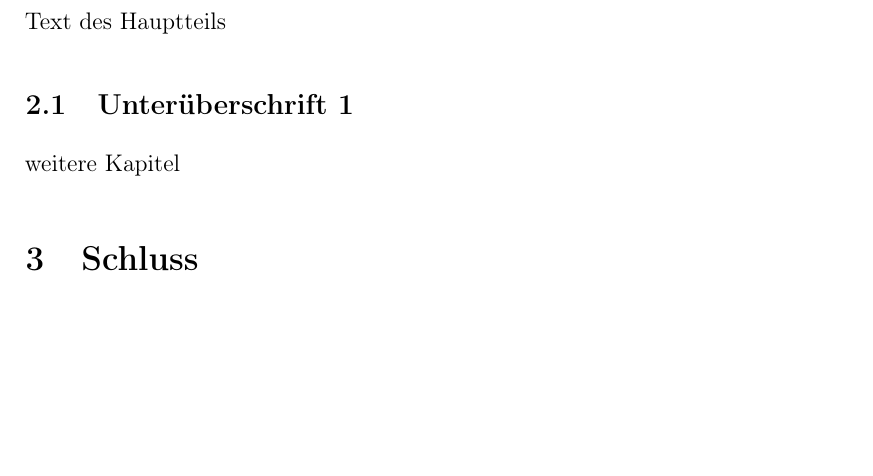
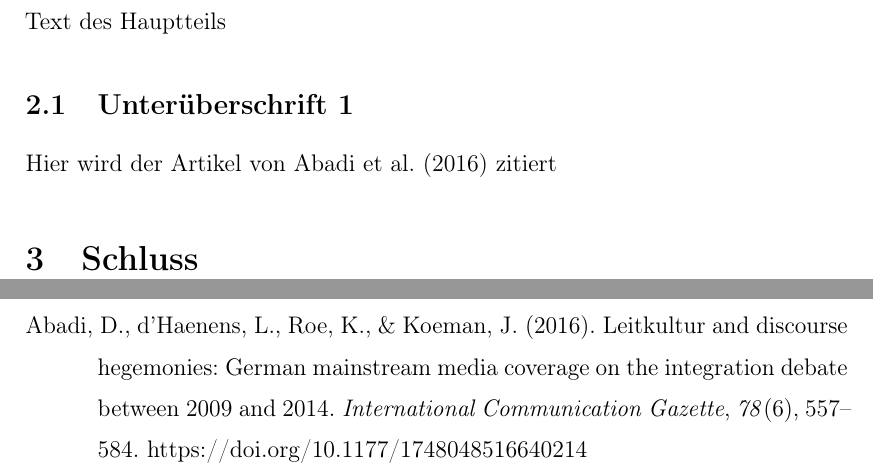
Before and after one commit to luerhard/Hausarbeitsvorlage-Latex, a LaTeX document (main.tex, which reads literatur/bibliography.bib): part of page 4 of 5 before the commit and two parts of pages 3 and 4 of 5 after it, the two joined at a grey line, cut so that both start at the same text, the shorter picture padded with empty space. Compiled offline with pdfLaTeX.

Commit message:
Beispiel pdf + Literaturangabe hinzugefügt

```diff
--- a/literatur/bibliography.bib
+++ b/literatur/bibliography.bib
@@ -0,0 +5,2 @@
+ title = {{Leitkultur and discourse hegemonies: German mainstream media coverage on the integration debate between 2009 and 2014}},
+ pages = {557--584},
@@ -0,0 +10,3 @@
+ journal = {{International Communication Gazette}},
+ doi = {10.1177/1748048516640214}
+}
--- a/main.tex
+++ b/main.tex
@@ -19,7 +19,7 @@
 
 \subsection{Unterüberschrift 1}
 
-weitere Kapitel
+Hier wird der Artikel von \textcite{Abadi.2016} zitiert
 
 \section{Schluss}
 
```
Also changed, not shown: settings/titlepage.tex (+1 -1 lines), main.pdf (added), literatur/bibliography.bib (7 more changed lines).
